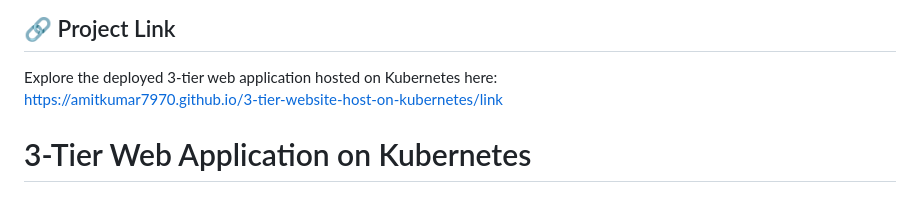
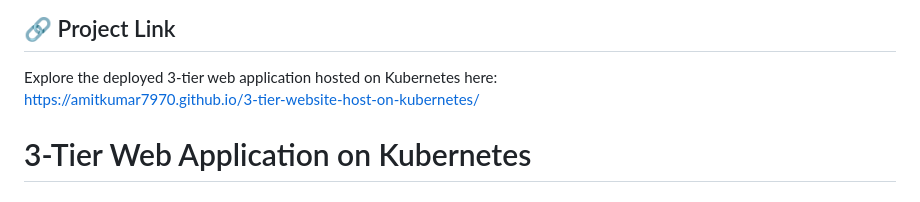
Before and after one commit to AMITKUMAR7970/3-tier-website-host-on-kubernetes, a Markdown page: README.md, the part around the change. GitHub-like rendering.

```diff
--- a/README.md
+++ b/README.md
@@ -1,7 +1,7 @@
 ## 🔗 Project Link
 
 Explore the deployed 3-tier web application hosted on Kubernetes here:
-https://amitkumar7970.github.io/3-tier-website-host-on-kubernetes/link
+https://amitkumar7970.github.io/3-tier-website-host-on-kubernetes/
 
 
 # 3-Tier Web Application on Kubernetes
```
